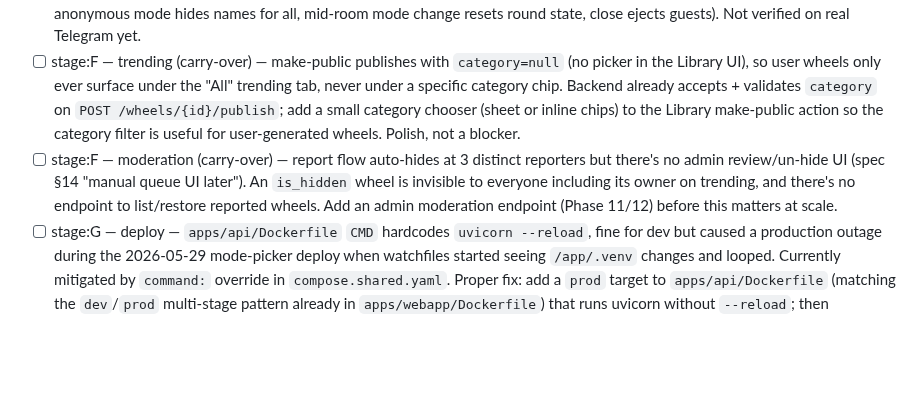
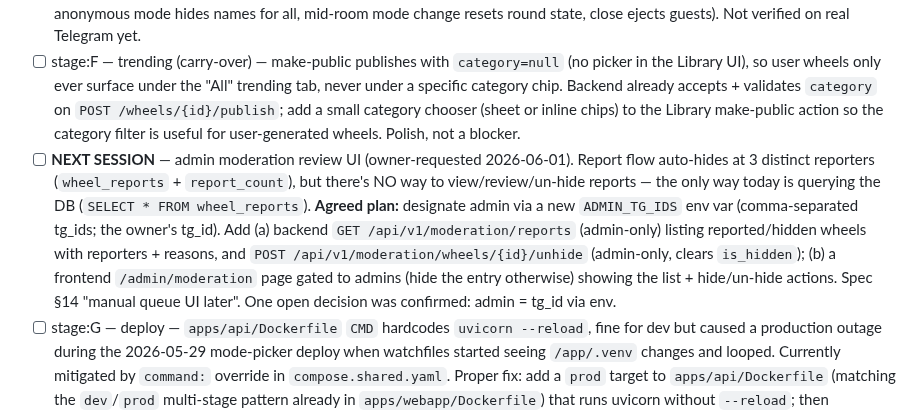
Before and after one commit to vyahello/hoba, a Markdown page: docs/TODO.md, the part around the change. GitHub-like rendering; blank space fills up the shorter version.

Commit message:
docs(todo): admin moderation review UI plan (next session)

```diff
--- a/docs/TODO.md
+++ b/docs/TODO.md
@@ -6,7 +6,7 @@ Format: `- [ ] phase:N — area — description (owner, date)`. Resolve by delet
 - [ ] stage:G — owner-only — manual launch tasks Claude can't drive: (a) BotFather `@hobagame_bot` final config (commands per spec §6, About, Description, profile photo with Latin `Hoba!` logo, menu button → prod webapp); (b) record the 60-second README walkthrough GIF; (c) fresh-VPS <30 min deploy smoke test following the README; (d) real-device 360px audit of every screen (zero jank / unstyled flashes / untranslated strings). Tracked here per the Stage G owner-only decision; Claude provides scaffolding + checklists.
 - [ ] stage:G — moderation (carry-over) — device-verify the host-moderation toolkit slice 1 (kick blocks re-join, lock blocks new joins, anonymous mode hides names for all, mid-room mode change resets round state, close ejects guests). Not verified on real Telegram yet.
 - [ ] stage:F — trending (carry-over) — make-public publishes with `category=null` (no picker in the Library UI), so user wheels only ever surface under the "All" trending tab, never under a specific category chip. Backend already accepts + validates `category` on `POST /wheels/{id}/publish`; add a small category chooser (sheet or inline chips) to the Library make-public action so the category filter is useful for user-generated wheels. Polish, not a blocker.
-- [ ] stage:F — moderation (carry-over) — report flow auto-hides at 3 distinct reporters but there's no admin review/un-hide UI (spec §14 "manual queue UI later"). An `is_hidden` wheel is invisible to everyone including its owner on trending, and there's no endpoint to list/restore reported wheels. Add an admin moderation endpoint (Phase 11/12) before this matters at scale.
+- [ ] **NEXT SESSION** — admin moderation review UI (owner-requested 2026-06-01). Report flow auto-hides at 3 distinct reporters (`wheel_reports` + `report_count`), but there's NO way to view/review/un-hide reports — the only way today is querying the DB (`SELECT * FROM wheel_reports`). **Agreed plan:** designate admin via a new `ADMIN_TG_IDS` env var (comma-separated tg_ids; the owner's tg_id). Add (a) backend `GET /api/v1/moderation/reports` (admin-only) listing reported/hidden wheels with reporters + reasons, and `POST /api/v1/moderation/wheels/{id}/unhide` (admin-only, clears `is_hidden`); (b) a frontend `/admin/moderation` page gated to admins (hide the entry otherwise) showing the list + hide/un-hide actions. Spec §14 "manual queue UI later". One open decision was confirmed: admin = tg_id via env.
 - [ ] stage:G — deploy — `apps/api/Dockerfile` `CMD` hardcodes `uvicorn --reload`, fine for dev but caused a production outage during the 2026-05-29 mode-picker deploy when watchfiles started seeing `/app/.venv` changes and looped. Currently mitigated by `command:` override in `compose.shared.yaml`. Proper fix: add a `prod` target to `apps/api/Dockerfile` (matching the `dev`/`prod` multi-stage pattern already in `apps/webapp/Dockerfile`) that runs uvicorn without `--reload`; then `shared.yaml` override can be removed. See `docs/deployment.md` § 9b "Uvicorn restart loop".
 - [ ] stage:G — migrations — add a `naming_convention` to `MetaData` in `apps/api/src/hoba_api/models/_base.py` so all auto-generated constraint names are deterministic (`fk_<table>_<column>_<reftable>`, etc.). Today migrations that touch FKs must either (a) name the constraint explicitly via `sa.ForeignKey(..., name="...")` or (b) avoid `batch_alter_table` entirely under SQLite. Anonymous FKs blow up the SQLite rebuild path with `ValueError: Constraint must have a name` (hit during 2026-05-29 deploy of Alembic 0004, fixed via switch to plain `op.add_column`). See `docs/deployment.md` § 9b "Alembic batch_alter_table FK".
 - [ ] stage:G — observability — structlog's stdlib redirect swallows uvicorn lifespan tracebacks. When startup raises, the container exits with code 3 but the actual exception never reaches the logs — operator only sees the migration-start line followed by silence. Today's workaround: run `alembic upgrade head` as a one-shot with `-e AUTO_MIGRATE=false` to bypass structlog. Proper fix: configure structlog so unhandled exceptions during lifespan are formatted + emitted before the process exits. See `docs/deployment.md` § 9b "Lifespan exit code 3".
```
